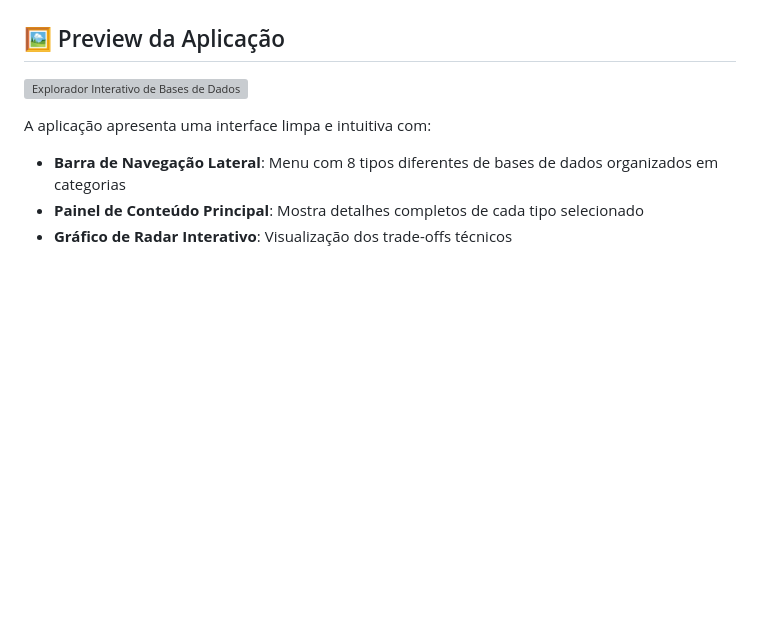
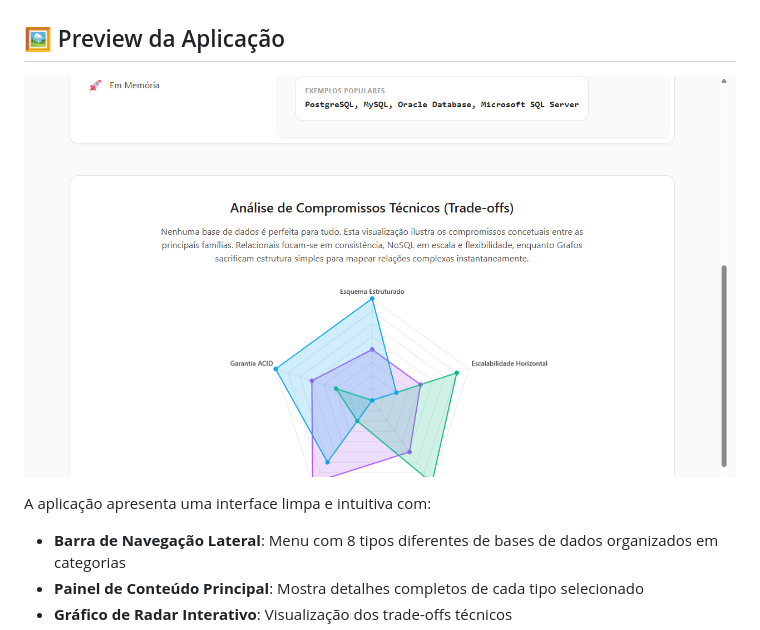
Before and after one commit to Carlos-niell/explorador-bases-dados, a Markdown page: README.md, the part around the change. GitHub-like rendering; pictures changed too: images/screenshot.png (added); blank space fills up the shorter version; grey boxes are pictures that could not be loaded.

Commit message:
feat: adicionar screenshot da aplicação ao README

```diff
--- a/README.md
+++ b/README.md
@@ -13,7 +13,7 @@ Este projeto é uma ferramenta educacional que ajuda a compreender o ecossistema
 
 ## 🖼️ Preview da Aplicação
 
-![Explorador Interativo de Bases de Dados](images/screenshot.jpg)
+![Explorador Interativo de Bases de Dados](images/screenshot.png)
 
 A aplicação apresenta uma interface limpa e intuitiva com:
 - **Barra de Navegação Lateral**: Menu com 8 tipos diferentes de bases de dados organizados em categorias
```
